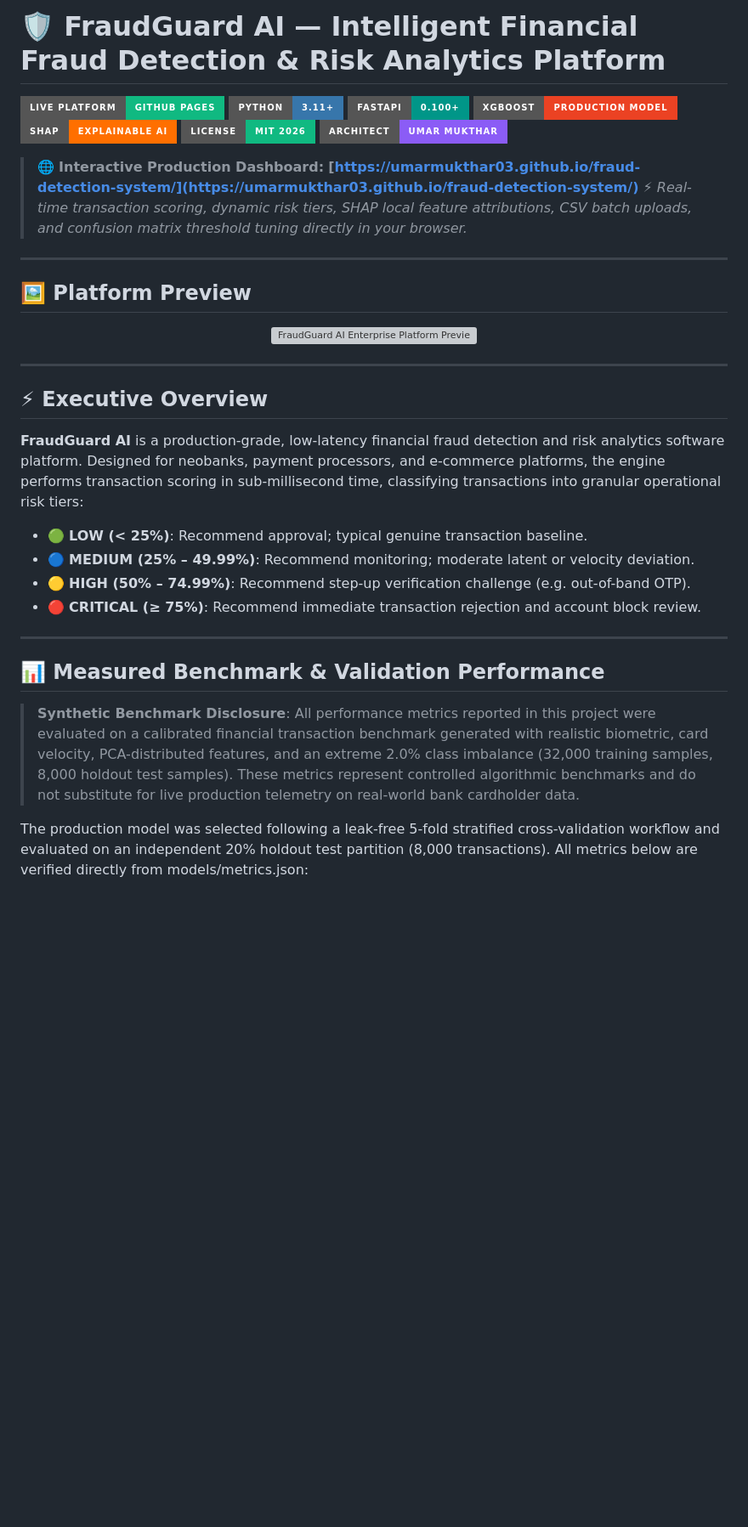
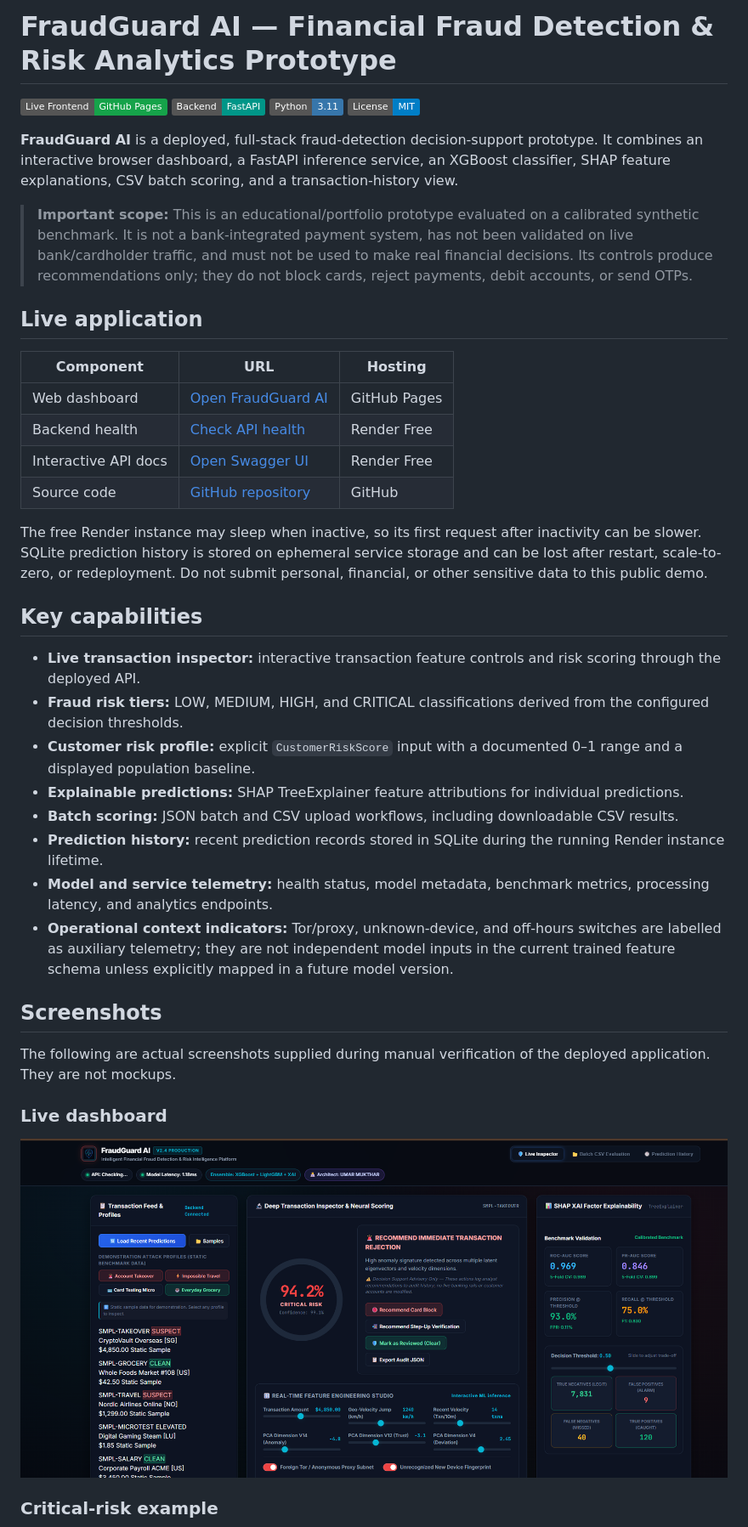
Before and after one commit to UMARMUKTHAR03/fraud-detection-system, a Markdown page: README.md, the part around the change printed below. Shown: that part at 85% size. Rendered like a GitHub page; pictures changed too: docs/screenshots/dashboard-overview.png (added); badges without logos; blank space fills up the shorter version; grey boxes are pictures that could not be loaded.

```diff
--- a/README.md
+++ b/README.md
@@ -1,40 +1,43 @@
-# 🛡️ FraudGuard AI — Intelligent Financial Fraud Detection & Risk Analytics Platform
+# FraudGuard AI — Financial Fraud Detection & Risk Analytics Prototype
 
-[![Live Application](https://img.shields.io/badge/Live%20Platform-GitHub%20Pages-10b981?style=for-the-badge&logo=githubpages&logoColor=white)](https://umarmukthar03.github.io/fraud-detection-system/)
-[![Python](https://img.shields.io/badge/Python-3.11+-3776AB?style=for-the-badge&logo=python&logoColor=white)](https://python.org)
-[![FastAPI](https://img.shields.io/badge/FastAPI-0.100+-009688?style=for-the-badge&logo=fastapi&logoColor=white)](https://fastapi.tiangolo.com)
-[![XGBoost](https://img.shields.io/badge/XGBoost-Production%20Model-EB4223?style=for-the-badge&logo=xgboost&logoColor=white)](https://xgboost.ai)
-[![SHAP](https://img.shields.io/badge/SHAP-Explainable%20AI-FF6F00?style=for-the-badge&logo=plotly&logoColor=white)](https://shap.readthedocs.io)
-[![License](https://img.shields.io/badge/License-MIT%202026-10b981?style=for-the-badge)](./LICENSE)
-[![Engineer](https://img.shields.io/badge/Architect-UMAR%20MUKTHAR-8b5cf6?style=for-the-badge&logo=github)](https://github.com/UMARMUKTHAR03)
+[![Live frontend](https://img.shields.io/badge/Live%20Frontend-GitHub%20Pages-16a34a?logo=githubpages&logoColor=white)](https://umarmukthar03.github.io/fraud-detection-system/)
+[![Backend API](https://img.shields.io/badge/Backend-FastAPI-009688?logo=fastapi&logoColor=white)](https://fraudguard-ai-api-2xab.onrender.com/docs)
+[![Python](https://img.shields.io/badge/Python-3.11-3776AB?logo=python&logoColor=white)](https://www.python.org/)
+[![License](https://img.shields.io/badge/License-MIT-blue.svg)](LICENSE)
 
-> 🌐 **Interactive Production Dashboard:** **[https://umarmukthar03.github.io/fraud-detection-system/](https://umarmukthar03.github.io/fraud-detection-system/)**
-> ⚡ *Real-time transaction scoring, dynamic risk tiers, SHAP local feature attributions, CSV batch uploads, and confusion matrix threshold tuning directly in your browser.*
+**FraudGuard AI** is a deployed, full-stack fraud-detection decision-support prototype. It combines an interactive browser dashboard, a FastAPI inference service, an XGBoost classifier, SHAP feature explanations, CSV batch scoring, and a transaction-history view.
 
----
+> **Important scope:** This is an educational/portfolio prototype evaluated on a calibrated synthetic benchmark. It is not a bank-integrated payment system, has not been validated on live bank/cardholder traffic, and must not be used to make real financial decisions. Its controls produce recommendations only; they do not block cards, reject payments, debit accounts, or send OTPs.
 
-## 🖼️ Platform Preview
+## Live application
 
-<div align="center">
-  <img src="https://raw.githubusercontent.com/UMARMUKTHAR03/fraud-detection-system/main/docs/preview.svg" alt="FraudGuard AI Enterprise Platform Preview" width="100%" />
-</div>
+| Component | URL | Hosting |
+|---|---|---|
+| Web dashboard | [Open FraudGuard AI](https://umarmukthar03.github.io/fraud-detection-system/) | GitHub Pages |
+| Backend health | [Check API health](https://fraudguard-ai-api-2xab.onrender.com/health) | Render Free |
+| Interactive API docs | [Open Swagger UI](https://fraudguard-ai-api-2xab.onrender.com/docs) | Render Free |
+| Source code | [GitHub repository](https://github.com/UMARMUKTHAR03/fraud-detection-system) | GitHub |
 
----
+The free Render instance may sleep when inactive, so its first request after inactivity can be slower. SQLite prediction history is stored on ephemeral service storage and can be lost after restart, scale-to-zero, or redeployment. Do not submit personal, financial, or other sensitive data to this public demo.
 
-## ⚡ Executive Overview
+## Key capabilities
 
-**FraudGuard AI** is a production-grade, low-latency financial fraud detection and risk analytics software platform. Designed for neobanks, payment processors, and e-commerce platforms, the engine performs transaction scoring in sub-millisecond time, classifying transactions into granular operational risk tiers:
+- **Live transaction inspector:** interactive transaction feature controls and risk scoring through the deployed API.
+- **Fraud risk tiers:** LOW, MEDIUM, HIGH, and CRITICAL classifications derived from the configured decision thresholds.
+- **Customer risk profile:** explicit `CustomerRiskScore` input with a documented 0–1 range and a displayed population baseline.
+- **Explainable predictions:** SHAP TreeExplainer feature attributions for individual predictions.
+- **Batch scoring:** JSON batch and CSV upload workflows, including downloadable CSV results.
+- **Prediction history:** recent prediction records stored in SQLite during the running Render instance lifetime.
+- **Model and service telemetry:** health status, model metadata, benchmark metrics, processing latency, and analytics endpoints.
+- **Operational context indicators:** Tor/proxy, unknown-device, and off-hours switches are labelled as auxiliary telemetry; they are not independent model inputs in the current trained feature schema unless explicitly mapped in a future model version.
 
-- 🟢 **LOW (< 25%)**: Recommend approval; typical genuine transaction baseline.
-- 🔵 **MEDIUM (25% – 49.99%)**: Recommend monitoring; moderate latent or velocity deviation.
-- 🟡 **HIGH (50% – 74.99%)**: Recommend step-up verification challenge (e.g. out-of-band OTP).
-- 🔴 **CRITICAL (≥ 75%)**: Recommend immediate transaction rejection and account block review.
+## Screenshots
 
----
+The following are actual screenshots supplied during manual verification of the deployed application. They are not mockups.
 
-## 📊 Measured Benchmark & Validation Performance
+### Live dashboard
 
-> **Synthetic Benchmark Disclosure**: All performance metrics reported in this project were evaluated on a calibrated financial transaction benchmark generated with realistic biometric, card velocity, PCA-distributed features, and an extreme 2.0% class imbalance (32,000 training samples, 8,000 holdout test samples). These metrics represent controlled algorithmic benchmarks and do not substitute for live production telemetry on real-world bank cardholder data.
+![FraudGuard AI live dashboard](docs/screenshots/dashboard-overview.png)
 
-The production model was selected following a leak-free 5-fold stratified cross-validation workflow and evaluated on an independent 20% holdout test partition (8,000 transactions). All metrics below are verified directly from models/metrics.json:
+### Critical-risk example
 
```
Also changed, not shown: other parts of README.md (+132 -205 lines), docs/screenshots/connected-dashboard-history-feed.png (added), docs/screenshots/critical-risk-example.png (added), docs/screenshots/legitimate-low-risk-example.png (added), 6 other files.
